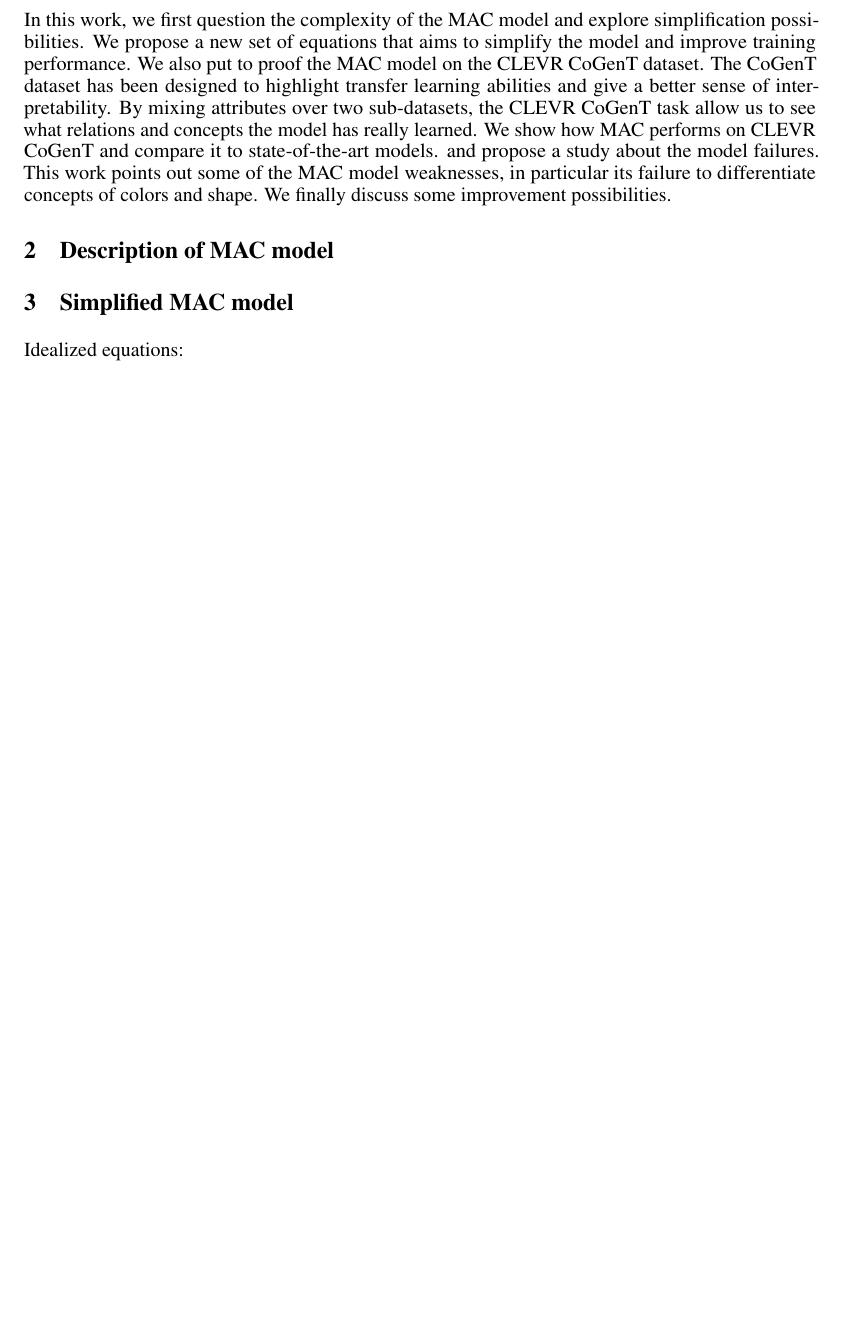
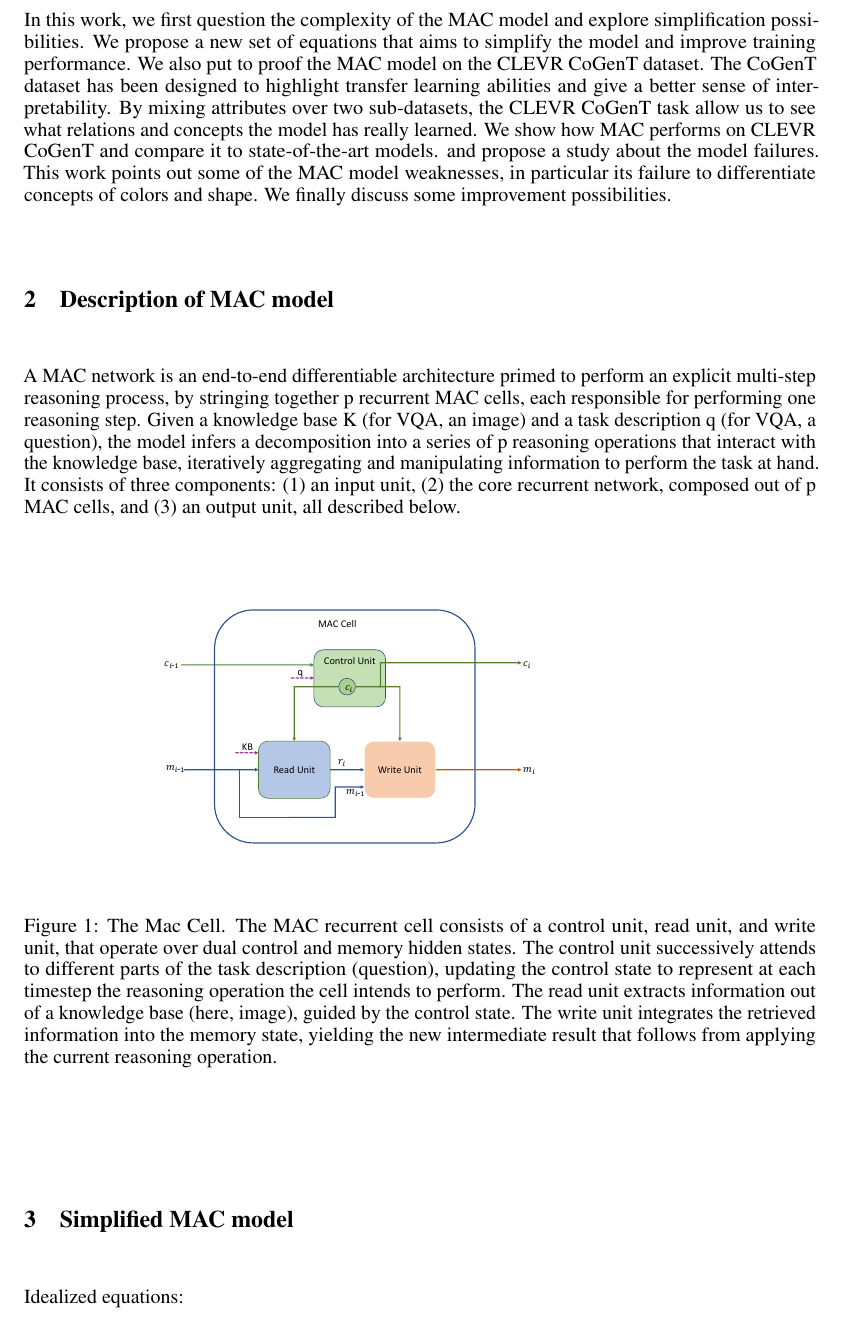
Before and after one commit to IBM/mi-visual-reasoning-pubs, a LaTeX paper (2018_nips_vigil/main.tex, which reads 2018_nips_vigil/mac.tex): part of page 2 of 2 before the commit and part of page 2 of 3 after it, cut so that both start at the same text, the shorter picture padded with empty space. Compiled offline with pdfLaTeX.

Commit message:
no message

```diff
--- a/2018_nips_vigil/mac.tex
+++ b/2018_nips_vigil/mac.tex
@@ -1 +1,11 @@
 \section{Description of MAC model}
+
+
+A MAC network is an end-to-end differentiable architecture primed to perform an explicit multi-step reasoning process, by stringing together p recurrent MAC cells, each responsible for performing one reasoning step. Given a knowledge base K (for VQA, an image) and a task description q (for VQA, a question), the model infers a decomposition into a series of p reasoning operations that interact with the knowledge base, iteratively aggregating and manipulating information to perform the task at hand. It consists of three components: (1) an input unit, (2) the core recurrent network, composed out of p MAC cells, and (3) an output unit, all described below.
+
+\begin{figure}[htbp]
+	\centering
+	\includegraphics[width=0.7\textwidth]{img/mac_cell.pdf}
+	\caption{The Mac Cell. The MAC recurrent cell consists of a control unit, read unit, and write unit, that operate over dual control and memory hidden states. The control unit successively attends to different parts of the task description (question), updating the control state to represent at each timestep the reasoning operation the cell intends to perform. The read unit extracts information out of a knowledge base (here, image), guided by the control state. The write unit integrates the retrieved information into the memory state, yielding the new intermediate result that follows from applying the current reasoning operation.}
+	\label{fig:core_concepts}
+\end{figure}
```
Also changed, not shown: 2018_nips_vigil/img/mac_cell.pdf (added), 3 other files.
